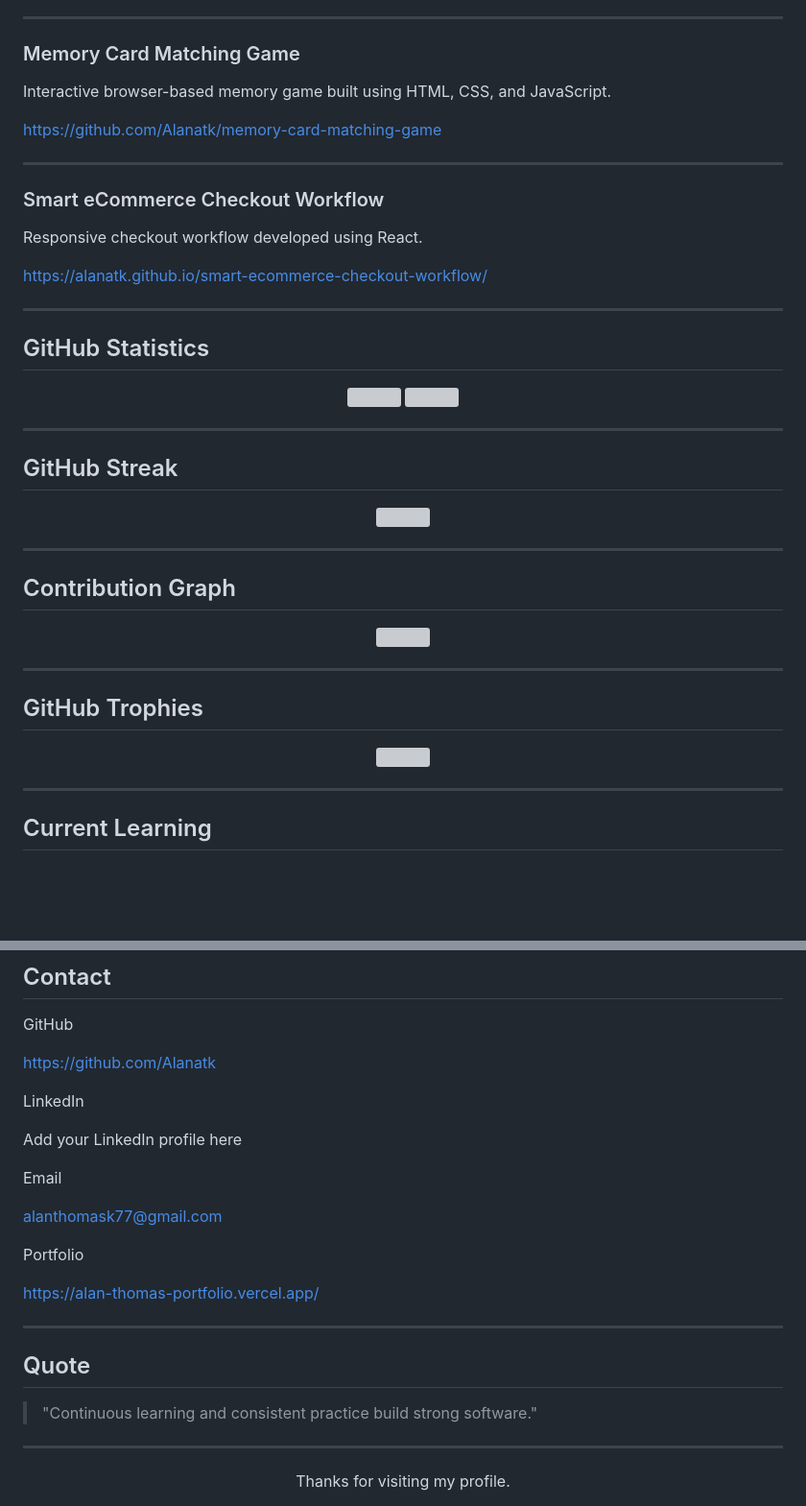
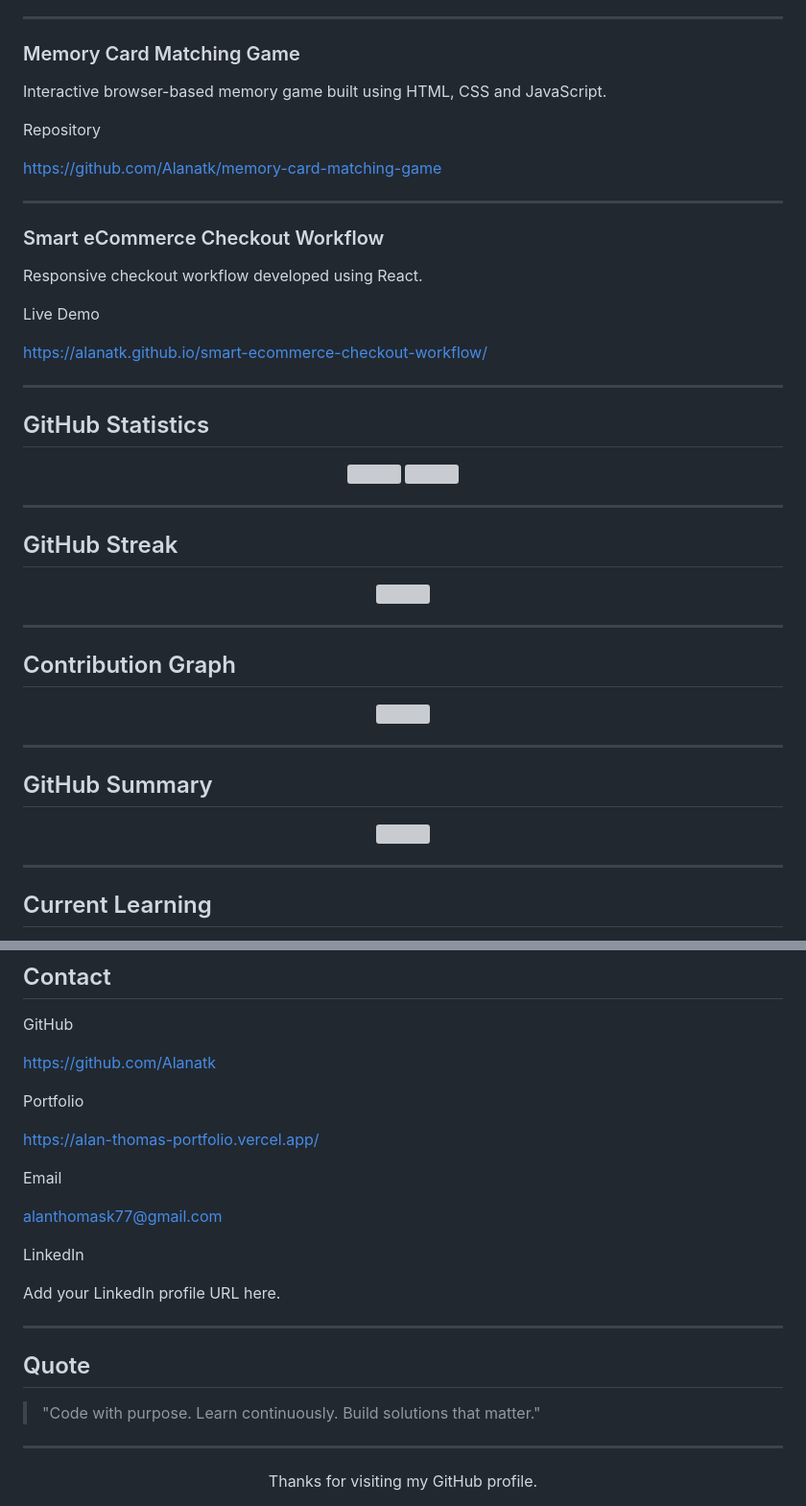
Before and after one commit to Alanatk/Alanatk, a Markdown page: README.md, 2 parts joined by grey strips. Shown at 96% size. GitHub-like rendering; blank space fills up the shorter version; grey boxes are pictures that could not be loaded.

```diff
--- a/README.md
+++ b/README.md
@@ -95,7 +87,9 @@ Machine learning project that predicts Bitcoin prices using historical data and
 
 ### Memory Card Matching Game
 
-Interactive browser-based memory game built using HTML, CSS, and JavaScript.
+Interactive browser-based memory game built using HTML, CSS and JavaScript.
+
+Repository
 
 https://github.com/Alanatk/memory-card-matching-game
 
@@ -105,6 +99,8 @@ https://github.com/Alanatk/memory-card-matching-game
 
 Responsive checkout workflow developed using React.
 
+Live Demo
+
 https://alanatk.github.io/smart-ecommerce-checkout-workflow/
 
 ---
@@ -135,6 +130,6 @@ https://alanatk.github.io/smart-ecommerce-checkout-workflow/
 
 ---
 
-## GitHub Trophies
+## GitHub Summary
 
 <p align="center">
@@ -178,26 +165,26 @@ GitHub
 
 https://github.com/Alanatk
 
-LinkedIn
+Portfolio
 
-Add your LinkedIn profile here
+https://alan-thomas-portfolio.vercel.app/
 
 Email
 
 alanthomask77@gmail.com
 
-Portfolio
+LinkedIn
 
-https://alan-thomas-portfolio.vercel.app/
+Add your LinkedIn profile URL here.
 
 ---
 
 ## Quote
 
-> "Continuous learning and consistent practice build strong software."
+> "Code with purpose. Learn continuously. Build solutions that matter."
 
 ---
 
 <p align="center">
-Thanks for visiting my profile.
+Thanks for visiting my GitHub profile.
 </p>
```
Also changed, not shown: other parts of README.md (+40 -61 lines).
